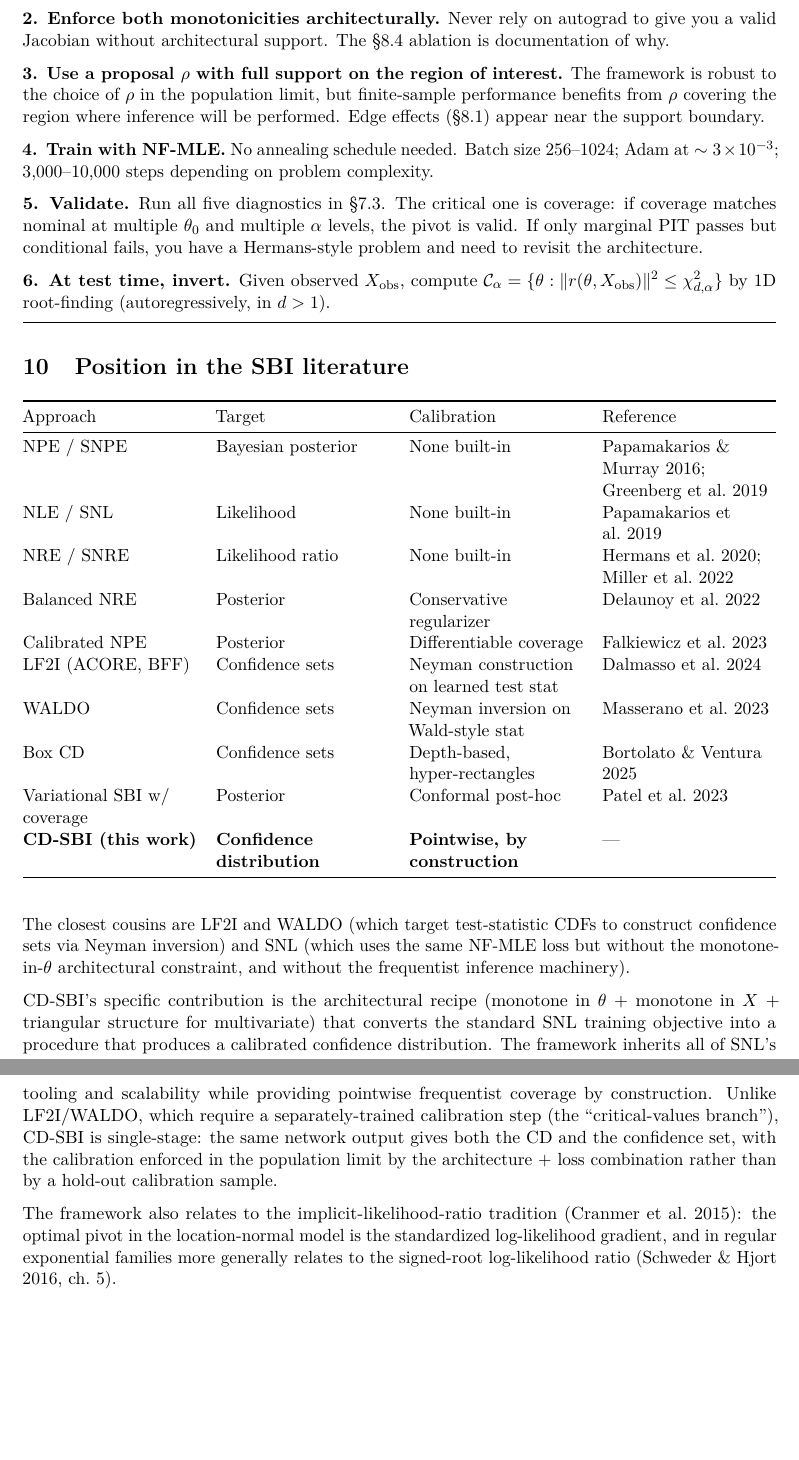
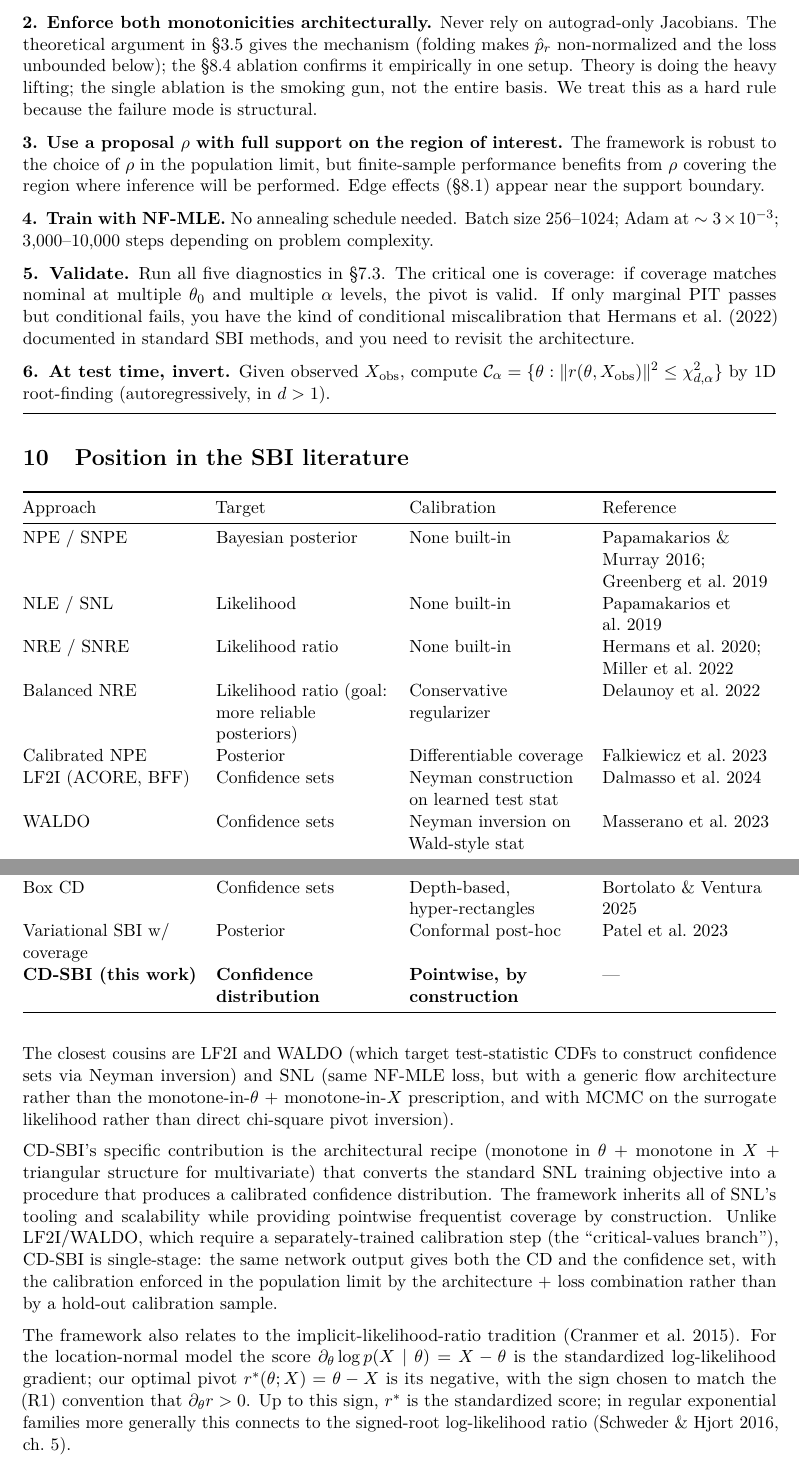
Before and after one commit to joshspeagle/cd_sbi, a LaTeX document (cd_sbi_v7.tex): two parts of pages 28 and 29 of 33, joined at a grey line, cut so that both start at the same text, the shorter picture padded with empty space. Compiled offline with pdfLaTeX.

Commit message:
Round 1: Part VI (Practice & position) fixes — §9–10
reviews/round1/part6_practice_position.md: 4 ✓, 4 ⚠, 1 ✗, 3 cross-Part.

§9 step 1 table (C-9-choose-arch).
- Soften the "no prior knowledge" row to a default suggestion informed
  by §6.1 form 2 but not empirically validated. Cross-reference §11.5.

§9 step 2 (C-9-arch-not-penalty).
- Reframe "Never rely on autograd ... §8.4 is documentation" as
  "Never rely on autograd-only Jacobians": theory does the heavy
  lifting (§3.5 mechanism); the §8.4 ablation is the smoking gun, not
  the entire basis.

§9 step 5 (C-9-validate).
- Replace "you have a Hermans-style problem" with the precise
  attribution: "the kind of conditional miscalibration that Hermans et
  al. (2022) documented in standard SBI methods". The original phrasing
  conflated Hermans's overconfidence framing with the marginal/conditional
  PIT decomposition.

§10 table (C-10-tbl).
- Fix Balanced NRE row: target is "Likelihood ratio (goal: more
  reliable posteriors)", not "Posterior". The previous row was
  internally inconsistent with the NRE/SNRE row above it. Other rows
  flagged for round-2 citation verification but factually defensible.

§10 closest-cousin paragraph (C-10-closest).
- Mirror the §3.4 comparison table: SNL contrast now names BOTH
  monotonicities (R1 and R2), not just monotone-in-θ. Replace the
  vague "without the frequentist inference machinery" with the concrete
  "MCMC on the surrogate likelihood rather than direct chi-square
  pivot inversion".

§10 IRT paragraph (C-10-IRT) — addresses the ✗ error.
- Fix the sign: r* = θ − X is the *negative* of the score X − θ. State
  the score explicitly, note the sign comes from the (R1) convention
  ∂_θ r > 0, then make the bridge "up to sign" rather than asserting
  literal equality.

Co-Authored-By: Claude Opus 4.7 (1M context) <noreply@anthropic.com>

```diff
--- a/cd_sbi_v7.tex
+++ b/cd_sbi_v7.tex
@@ -2047,8 +2049,12 @@ conditioning \\
 \end{longtable}
 
 \textbf{2. Enforce both monotonicities architecturally.} Never rely on
-autograd to give you a valid Jacobian without architectural support. The
-\S\ref{subsec:8.4} ablation is documentation of why.
+autograd-only Jacobians. The theoretical argument in \S\ref{subsec:3.5}
+gives the mechanism (folding makes \(\hat p_r\) non-normalized and the
+loss unbounded below); the \S\ref{subsec:8.4} ablation confirms it
+empirically in one setup. Theory is doing the heavy lifting; the
+single ablation is the smoking gun, not the entire basis. We treat
+this as a hard rule because the failure mode is structural.
 
 \textbf{3. Use a proposal \(\rho\) with full support on the region of
 interest.} The framework is robust to the choice of \(\rho\) in the
@@ -2063,8 +2069,9 @@ depending on problem complexity.
 \textbf{5. Validate.} Run all five diagnostics in \S\ref{subsec:7.3}. The critical one
 is coverage: if coverage matches nominal at multiple \(\theta_0\) and
 multiple \(\alpha\) levels, the pivot is valid. If only marginal PIT
-passes but conditional fails, you have a Hermans-style problem and need
-to revisit the architecture.
+passes but conditional fails, you have the kind of conditional
+miscalibration that Hermans et al.~(2022) documented in standard SBI
+methods, and you need to revisit the architecture.
 
 \textbf{6. At test time, invert.} Given observed \(X_\mathrm{obs}\),
 compute
@@ -2099,8 +2106,8 @@ NPE / SNPE & Bayesian posterior & None built-in & Papamakarios \& Murray
 NLE / SNL & Likelihood & None built-in & Papamakarios et al.~2019 \\
 NRE / SNRE & Likelihood ratio & None built-in & Hermans et al.~2020;
 Miller et al.~2022 \\
-Balanced NRE & Posterior & Conservative regularizer & Delaunoy et
-al.~2022 \\
+Balanced NRE & Likelihood ratio (goal: more reliable posteriors) &
+Conservative regularizer & Delaunoy et al.~2022 \\
 Calibrated NPE & Posterior & Differentiable coverage & Falkiewicz et
 al.~2023 \\
 LF2I (ACORE, BFF) & Confidence sets & Neyman construction on learned
@@ -2116,10 +2123,11 @@ al.~2023 \\
 \end{longtable}
 
 The closest cousins are LF2I and WALDO (which target test-statistic CDFs
-to construct confidence sets via Neyman inversion) and SNL (which uses
-the same NF-MLE loss but without the monotone-in-\(\theta\)
-architectural constraint, and without the frequentist inference
-machinery).
+to construct confidence sets via Neyman inversion) and SNL (same NF-MLE
+loss, but with a generic flow architecture rather than the
+monotone-in-\(\theta\) + monotone-in-\(X\) prescription, and with MCMC
+on the surrogate likelihood rather than direct chi-square pivot
+inversion).
 
 CD-SBI's specific contribution is the architectural recipe (monotone in
 \(\theta\) + monotone in \(X\) + triangular structure for multivariate)
@@ -2134,10 +2142,14 @@ limit by the architecture + loss combination rather than by a hold-out
 calibration sample.
 
 The framework also relates to the implicit-likelihood-ratio tradition
-(Cranmer et al.~2015): the optimal pivot in the location-normal model is
-the standardized log-likelihood gradient, and in regular exponential
-families more generally relates to the signed-root log-likelihood ratio
-(Schweder \& Hjort 2016, ch.~5).
+(Cranmer et al.~2015). For the location-normal model the score
+\(\partial_\theta \log p(X \mid \theta) = X - \theta\) is the
+standardized log-likelihood gradient; our optimal pivot
+\(r^*(\theta; X) = \theta - X\) is its negative, with the sign chosen to
+match the (R1) convention that \(\partial_\theta r > 0\). Up to this
+sign, \(r^*\) is the standardized score; in regular exponential
+families more generally this connects to the signed-root log-likelihood
+ratio (Schweder \& Hjort 2016, ch.~5).
 
 \medskip\hrule\medskip
 
```
Also changed, not shown: cd_sbi_v7.tex (6 more changed lines).
